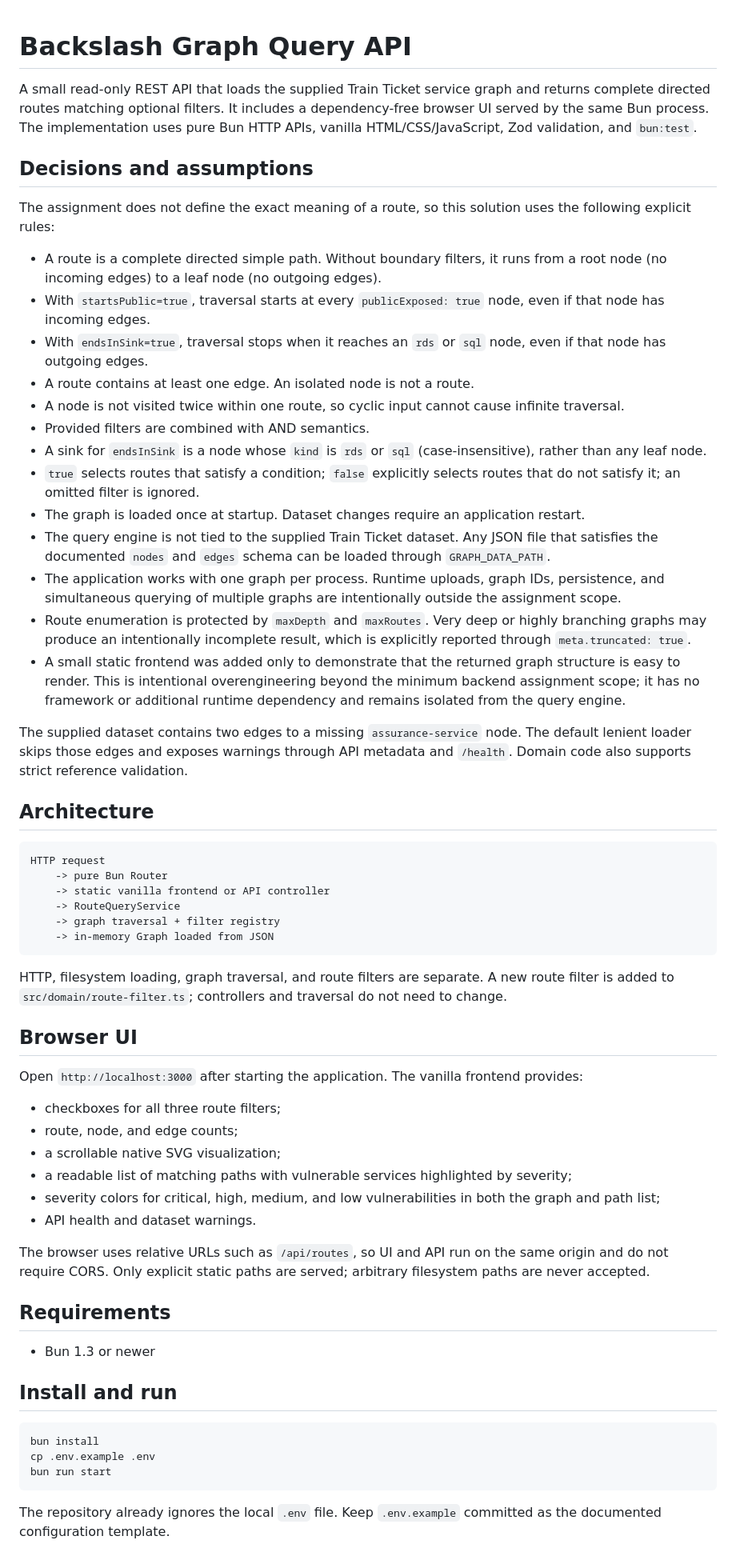
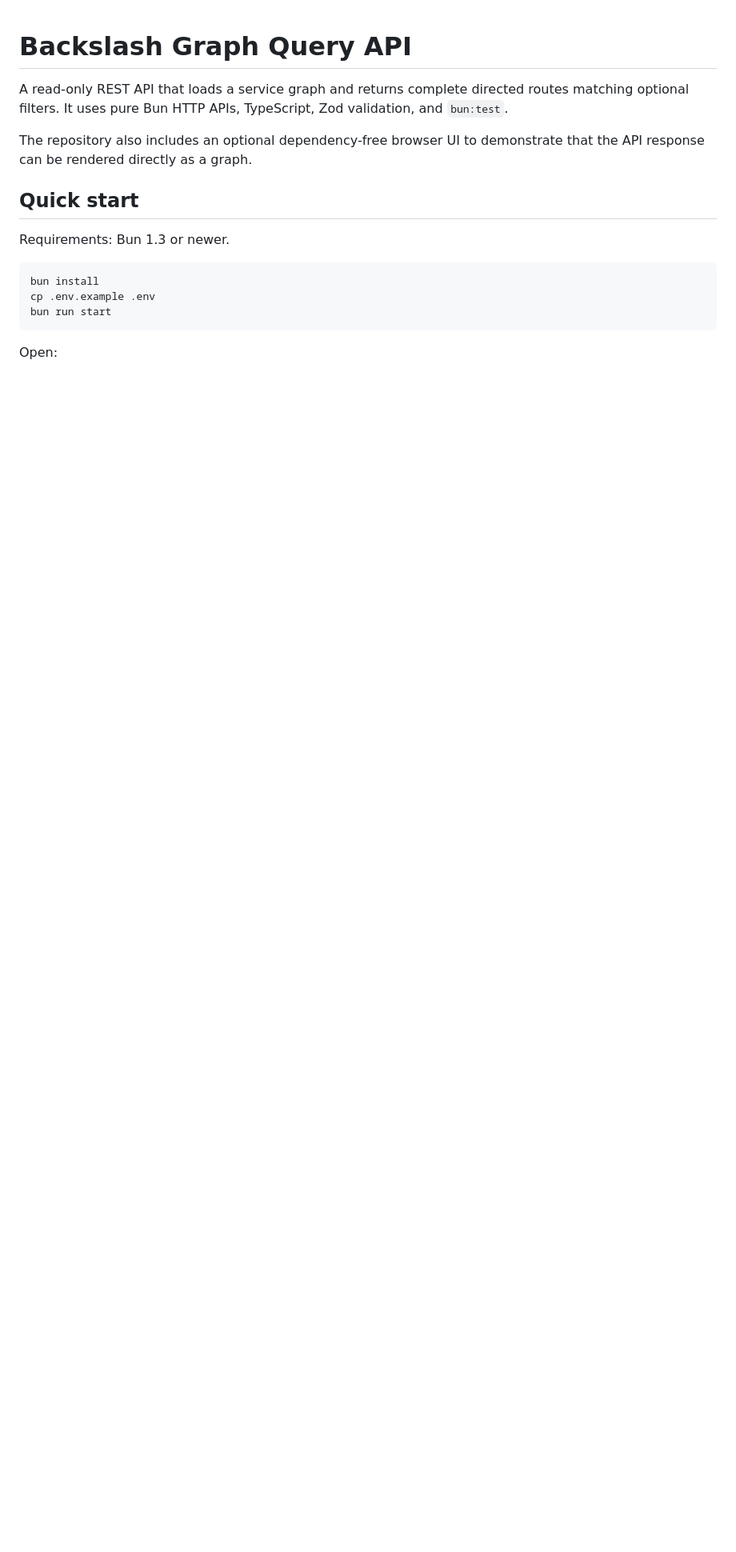
Before and after one commit to vasilyevmichael78/home-exercise-backslash-backend, a Markdown page: README.md, the part around one of its changes. Shown at 80% size. Drawn GitHub-style; blank space fills up the shorter version.

Commit message:
refactor readme

````diff
--- a/README.md
+++ b/README.md
@@ -1,58 +1,12 @@
 # Backslash Graph Query API
 
-A small read-only REST API that loads the supplied Train Ticket service graph and returns complete directed routes matching optional filters. It includes a dependency-free browser UI served by the same Bun process. The implementation uses pure Bun HTTP APIs, vanilla HTML/CSS/JavaScript, Zod validation, and `bun:test`.
+A read-only REST API that loads a service graph and returns complete directed routes matching optional filters. It uses pure Bun HTTP APIs, TypeScript, Zod validation, and `bun:test`.
 
-## Decisions and assumptions
+The repository also includes an optional dependency-free browser UI to demonstrate that the API response can be rendered directly as a graph.
 
-The assignment does not define the exact meaning of a route, so this solution uses the following explicit rules:
+## Quick start
 
-- A route is a complete directed simple path. Without boundary filters, it runs from a root node (no incoming edges) to a leaf node (no outgoing edges).
-- With `startsPublic=true`, traversal starts at every `publicExposed: true` node, even if that node has incoming edges.
-- With `endsInSink=true`, traversal stops when it reaches an `rds` or `sql` node, even if that node has outgoing edges.
-- A route contains at least one edge. An isolated node is not a route.
-- A node is not visited twice within one route, so cyclic input cannot cause infinite traversal.
-- Provided filters are combined with AND semantics.
-- A sink for `endsInSink` is a node whose `kind` is `rds` or `sql` (case-insensitive), rather than any leaf node.
-- `true` selects routes that satisfy a condition; `false` explicitly selects routes that do not satisfy it; an omitted filter is ignored.
-- The graph is loaded once at startup. Dataset changes require an application restart.
-- The query engine is not tied to the supplied Train Ticket dataset. Any JSON file that satisfies the documented `nodes` and `edges` schema can be loaded through `GRAPH_DATA_PATH`.
-- The application works with one graph per process. Runtime uploads, graph IDs, persistence, and simultaneous querying of multiple graphs are intentionally outside the assignment scope.
-- Route enumeration is protected by `maxDepth` and `maxRoutes`. Very deep or highly branching graphs may produce an intentionally incomplete result, which is explicitly reported through `meta.truncated: true`.
-- A small static frontend was added only to demonstrate that the returned graph structure is easy to render. This is intentional overengineering beyond the minimum backend assignment scope; it has no framework or additional runtime dependency and remains isolated from the query engine.
-
-The supplied dataset contains two edges to a missing `assurance-service` node. The default lenient loader skips those edges and exposes warnings through API metadata and `/health`. Domain code also supports strict reference validation.
-
-## Architecture
-
-```text
-HTTP request
-    -> pure Bun Router
-    -> static vanilla frontend or API controller
-    -> RouteQueryService
-    -> graph traversal + filter registry
-    -> in-memory Graph loaded from JSON
-```
-
-HTTP, filesystem loading, graph traversal, and route filters are separate. A new route filter is added to `src/domain/route-filter.ts`; controllers and traversal do not need to change.
-
-## Browser UI
-
-Open `http://localhost:3000` after starting the application. The vanilla frontend provides:
-
-- checkboxes for all three route filters;
-- route, node, and edge counts;
-- a scrollable native SVG visualization;
-- a readable list of matching paths with vulnerable services highlighted by severity;
-- severity colors for critical, high, medium, and low vulnerabilities in both the graph and path list;
-- API health and dataset warnings.
-
-The browser uses relative URLs such as `/api/routes`, so UI and API run on the same origin and do not require CORS. Only explicit static paths are served; arbitrary filesystem paths are never accepted.
-
-## Requirements
-
-- Bun 1.3 or newer
-
-## Install and run
+Requirements: Bun 1.3 or newer.
 
 ```bash
 bun install
@@ -60,5 +14,5 @@ cp .env.example .env
 bun run start
 ```
 
-The repository already ignores the local `.env` file. Keep `.env.example` committed as the documented configuration template.
+Open:
 
````
Also changed, not shown: other parts of README.md (+128 -90 lines).
